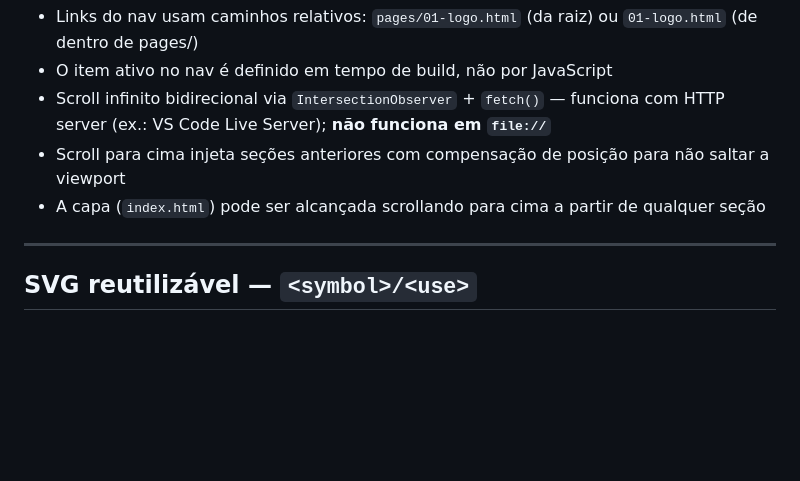
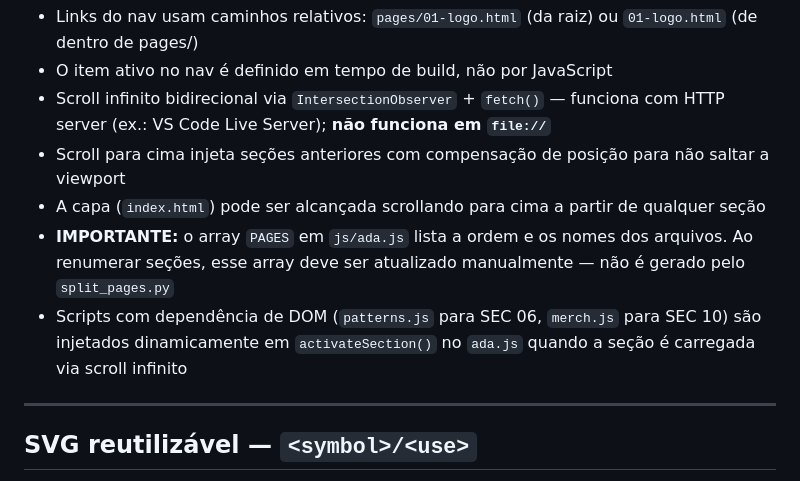
Before and after one commit to ateliedigitalanalogico/ada-brand-manual, a Markdown page: CLAUDE.md, the part around the change. Rendered like a GitHub page; blank space fills up the shorter version.

Commit message:
CLAUDE.md: adicionar aviso sobre PAGES array e injecao de scripts no scroll
Co-Authored-By: Claude Sonnet 4.6 <noreply@anthropic.com>

```diff
--- a/CLAUDE.md
+++ b/CLAUDE.md
@@ -90,6 +90,8 @@ Isso regenera `index.html` (capa+índice) e todos os `pages/XX-slug.html`.
 - Scroll infinito bidirecional via `IntersectionObserver` + `fetch()` — funciona com HTTP server (ex.: VS Code Live Server); **não funciona em `file://`**
 - Scroll para cima injeta seções anteriores com compensação de posição para não saltar a viewport
 - A capa (`index.html`) pode ser alcançada scrollando para cima a partir de qualquer seção
+- **IMPORTANTE:** o array `PAGES` em `js/ada.js` lista a ordem e os nomes dos arquivos. Ao renumerar seções, esse array deve ser atualizado manualmente — não é gerado pelo `split_pages.py`
+- Scripts com dependência de DOM (`patterns.js` para SEC 06, `merch.js` para SEC 10) são injetados dinamicamente em `activateSection()` no `ada.js` quando a seção é carregada via scroll infinito
 
 ---
 
```
